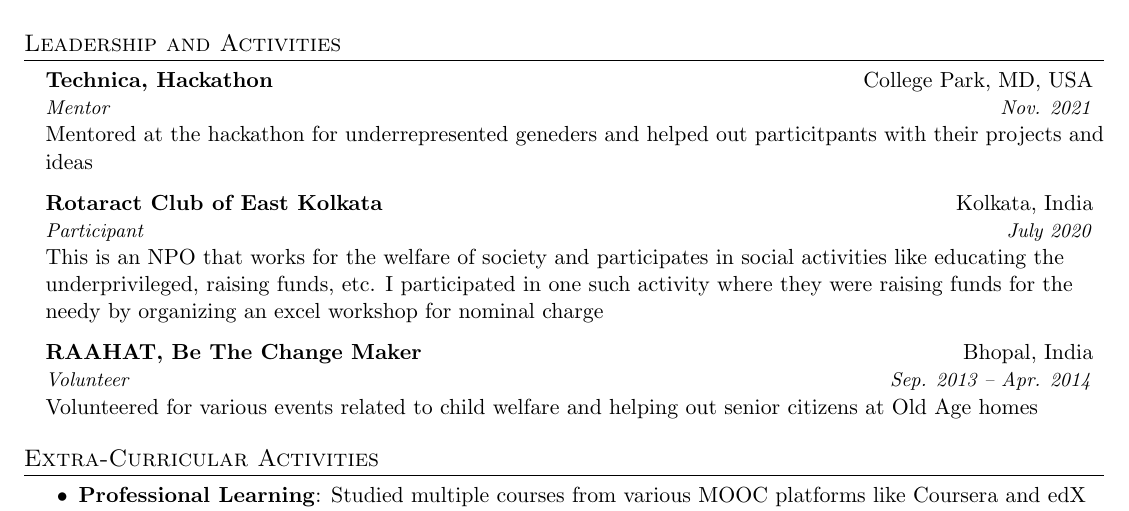
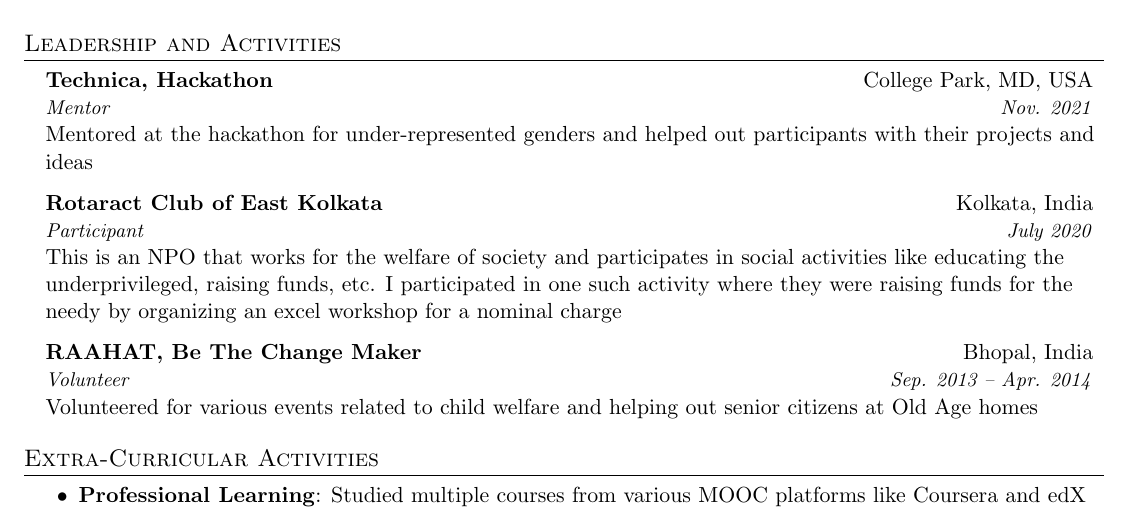
Before and after one commit to iamibi/Resume-Latex, a LaTeX CV (Resume - Syed Mohammad Ibrahim.tex): part of page 2 of 2, cut so that both start at the same text. Compiled offline with pdfLaTeX.

Commit message:
Typo correction

```diff
--- a/Resume - Syed Mohammad Ibrahim.tex
+++ b/Resume - Syed Mohammad Ibrahim.tex
@@ -243,11 +243,11 @@
   \resumeSubheading
      {Technica, Hackathon}{College Park, MD, USA}
      {Mentor}{Nov. 2021} \vspace{2px} \\
-     {Mentored at the hackathon for underrepresented geneders and helped out particitpants with their projects and ideas}
+     {Mentored at the hackathon for under-represented genders and helped out participants with their projects and ideas}
   \resumeSubheading
      {Rotaract Club of East Kolkata}{Kolkata, India}
      {Participant}{July 2020} \vspace{2px} \\
-     {This is an NPO that works for the welfare of society and participates in social activities like educating the underprivileged, raising funds, etc. I participated in one such activity where they were raising funds for the needy by organizing an excel workshop for nominal charge}
+     {This is an NPO that works for the welfare of society and participates in social activities like educating the underprivileged, raising funds, etc. I participated in one such activity where they were raising funds for the needy by organizing an excel workshop for a nominal charge}
   \resumeSubheading
      {RAAHAT, Be The Change Maker}{Bhopal, India}
      {Volunteer}{Sep. 2013 -- Apr. 2014} \vspace{2px} \\
```
Also changed, not shown: Resume - Syed Mohammad Ibrahim.pdf, 1 other file.
